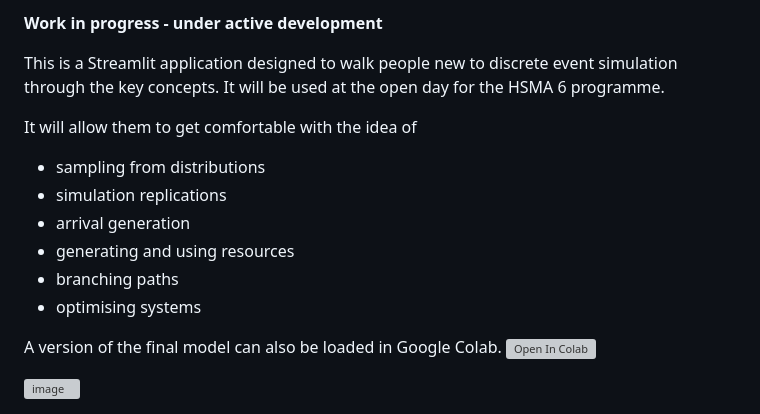
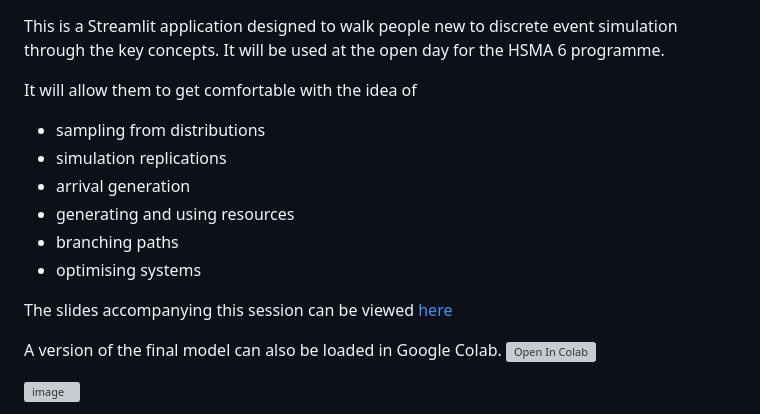
Before and after one commit to hsma-programme/Teaching_DES_Concepts_Streamlit, a Markdown page: README.md, the part around the change. GitHub-like rendering; grey boxes are pictures that could not be loaded.

Commit message:
Update README.md to add slide link

```diff
--- a/README.md
+++ b/README.md
@@ -1,5 +1,3 @@
-**Work in progress - under active development**
-
 This is a Streamlit application designed to walk people new to discrete event simulation through the key concepts.
 It will be used at the open day for the HSMA 6 programme.
 
@@ -10,6 +8,8 @@ It will allow them to get comfortable with the idea of
 - generating and using resources
 - branching paths
 - optimising systems
+
+The slides accompanying this session can be viewed [here](https://docs.google.com/presentation/d/16-p7fdw59Q4ewXPv1sLrEajmQIZu6rgMvZQqIRJGjkw/edit?usp=sharing)
 
 A version of the final model can also be loaded in Google Colab.
 <a target="_blank" href="https://colab.research.google.com/github/hsma-programme/Teaching_DES_Concepts_Streamlit/blob/main/nb_4_full_model.ipynb">
```
